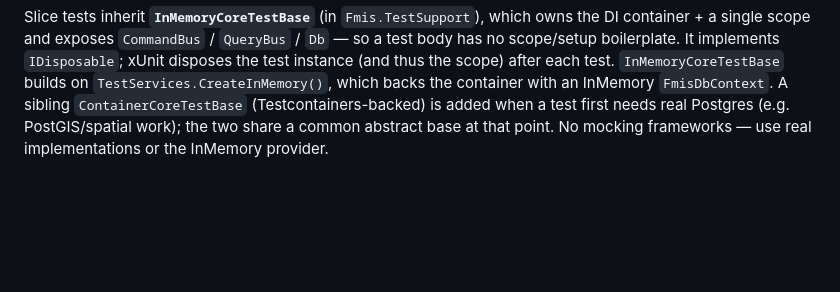
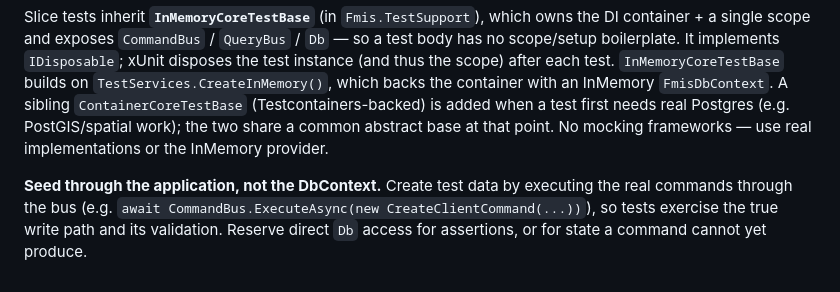
Before and after one commit to uplift-klinker/modern-fmis, a Markdown page: docs/conventions/backend-code-conventions.md, the part around the change. GitHub-like rendering; blank space fills up the shorter version.

Commit message:
Seed read tests through the command bus, not the DbContext
ListClients/GetClient tests now create clients via CommandBus.ExecuteAsync
(the real write path) instead of adding entities directly. Capture as a
testing convention.

Co-Authored-By: Claude Opus 4.8 (1M context) <noreply@anthropic.com>

```diff
--- a/docs/conventions/backend-code-conventions.md
+++ b/docs/conventions/backend-code-conventions.md
@@ -51,3 +51,5 @@ Slices are invoked through a thin in-house bus — **no MediatR** (it is now com
 Handler/slice tests resolve `ICommandBus` / `IQueryBus` from a **real DI container** (the same composition the Api uses) and execute messages through them. Never `new` a handler in a test.
 
 Slice tests inherit **`InMemoryCoreTestBase`** (in `Fmis.TestSupport`), which owns the DI container + a single scope and exposes `CommandBus` / `QueryBus` / `Db` — so a test body has no scope/setup boilerplate. It implements `IDisposable`; xUnit disposes the test instance (and thus the scope) after each test. `InMemoryCoreTestBase` builds on `TestServices.CreateInMemory()`, which backs the container with an InMemory `FmisDbContext`. A sibling `ContainerCoreTestBase` (Testcontainers-backed) is added when a test first needs real Postgres (e.g. PostGIS/spatial work); the two share a common abstract base at that point. No mocking frameworks — use real implementations or the InMemory provider.
+
+**Seed through the application, not the DbContext.** Create test data by executing the real commands through the bus (e.g. `await CommandBus.ExecuteAsync(new CreateClientCommand(...))`), so tests exercise the true write path and its validation. Reserve direct `Db` access for assertions, or for state a command cannot yet produce.
```
Also changed, not shown: 1 other file.
